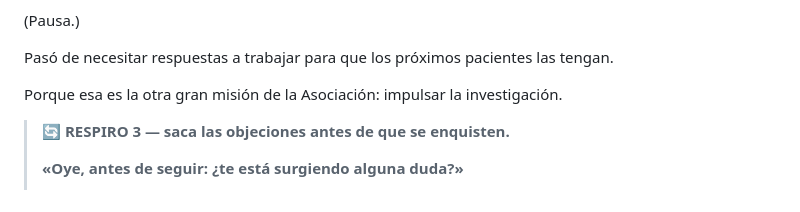
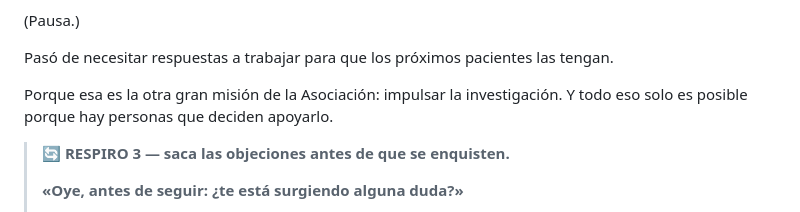
Before and after one commit to danytf/presentaONG, a Markdown page: speechs/speech_aecc.md, the part around the change. Drawn GitHub-style.

```diff
--- a/speechs/speech_aecc.md
+++ b/speechs/speech_aecc.md
@@ -83,7 +83,7 @@ Hoy, a través de una Cátedra impulsada por la Asociación, investiga cómo int
 
 Pasó de necesitar respuestas a trabajar para que los próximos pacientes las tengan.
 
-Porque esa es la otra gran misión de la Asociación: impulsar la investigación.
+Porque esa es la otra gran misión de la Asociación: impulsar la investigación. Y todo eso solo es posible porque hay personas que deciden apoyarlo.
 
 > 🔄 **RESPIRO 3 — saca las objeciones antes de que se enquisten.**
 >
```
